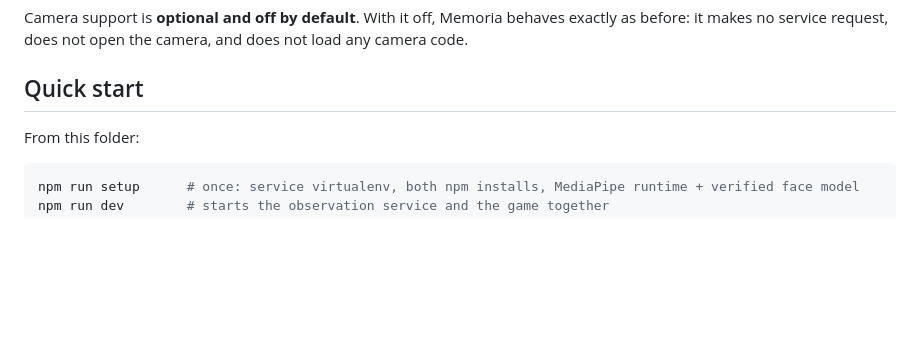
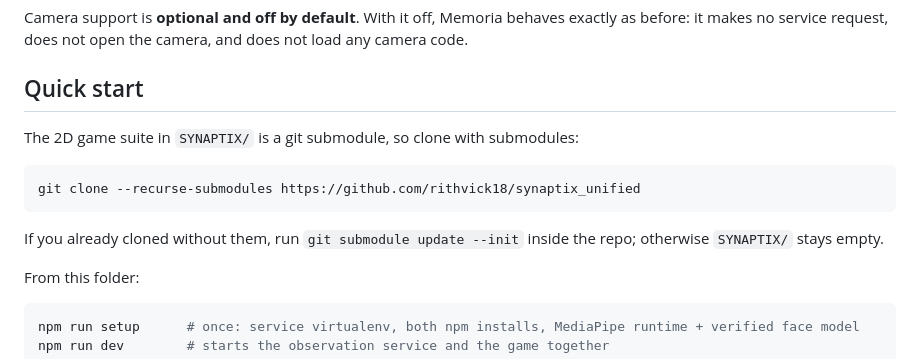
Before and after one commit to rithvick18/synaptix_unified, a Markdown page: README.md, the part around the change. Drawn GitHub-style; blank space fills up the shorter version.

Commit message:
Document cloning with the SYNAPTIX submodule
Co-Authored-By: Claude Opus 5.5 <noreply@anthropic.com>

````diff
--- a/README.md
+++ b/README.md
@@ -11,6 +11,14 @@ This workspace holds two projects that were built separately. They now run as on
 Camera support is **optional and off by default**. With it off, Memoria behaves exactly as before: it makes no service request, does not open the camera, and does not load any camera code.
 
 ## Quick start
+
+The 2D game suite in `SYNAPTIX/` is a git submodule, so clone with submodules:
+
+```sh
+git clone --recurse-submodules https://github.com/rithvick18/synaptix_unified
+```
+
+If you already cloned without them, run `git submodule update --init` inside the repo; otherwise `SYNAPTIX/` stays empty.
 
 From this folder:
 
````
